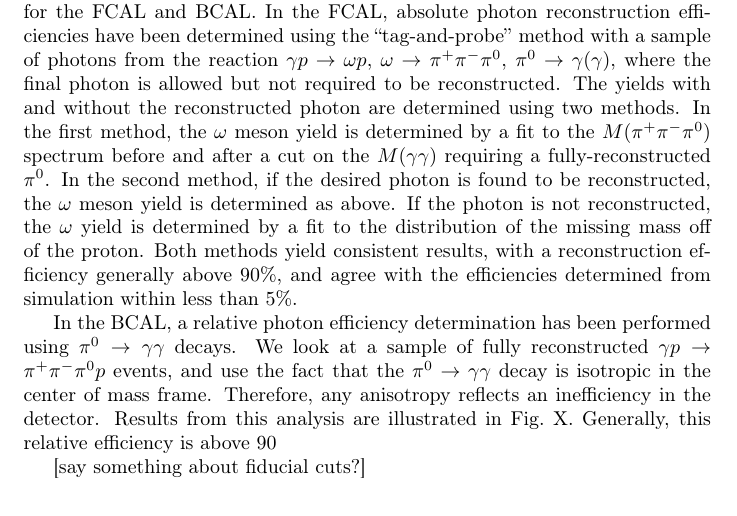
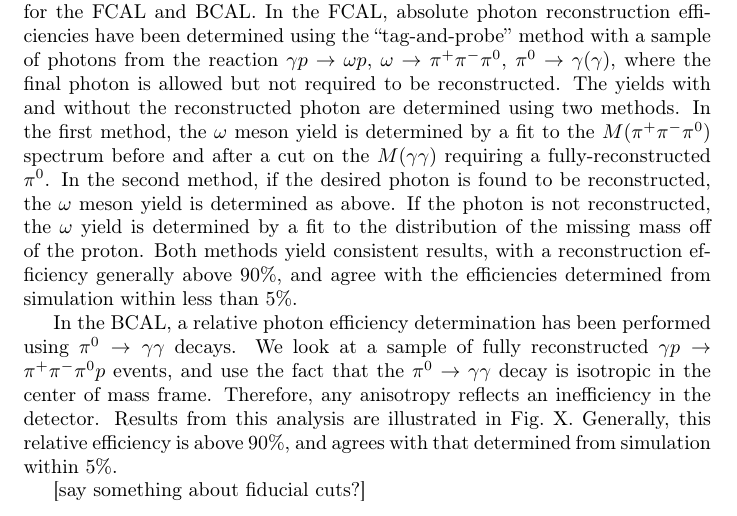
Before and after one commit to markito3/gluex-nim, a LaTeX paper (GlueX_nim.tex, which reads performance.tex): part of page 50 of 54, cut so that both start at the same text. Compiled offline with pdfLaTeX.

Commit message:
overleaf as of Wed Oct  2 13:17:58 EDT 2019

```diff
--- a/performance.tex
+++ b/performance.tex
@@ -28,7 +28,7 @@ The invariant mass resolution of the decay $\eta \to \gamma \gamma$ has been fou
 Photon reconstruction efficiency has been studied using different methods for the FCAL and BCAL.  In the FCAL, absolute photon reconstruction efficiencies have been determined using the ``tag-and-probe'' method with a sample of photons from the reaction $\gamma p \to \omega p$, $\omega \to \pi^+\pi^-\pi^0$, $\pi^0 \to \gamma (\gamma)$, where the final photon is allowed but not required to be reconstructed.  The yields with and without the reconstructed photon are determined using two methods.  In the first method, the $\omega$ meson yield is determined by a fit to the $M(\pi^+\pi^-\pi^0)$ spectrum before and after a cut on the $M(\gamma\gamma)$ requiring a fully-reconstructed $\pi^0$.  In the second method, if the desired photon is found to be reconstructed, the  $\omega$ meson yield is determined as above.  If the photon is not reconstructed, the $\omega$ yield is determined by a fit to the distribution of the missing mass off of the proton.
 Both methods yield consistent results, with a reconstruction efficiency generally above 90\%, and agree with the efficiencies determined from simulation within less than 5\%.
 
-In the BCAL, a relative photon efficiency determination has been performed using $\pi^0\to\gamma\gamma$ decays.  We look at a sample of fully reconstructed $\gamma p \to  \pi^+\pi^-\pi^0 p$ events, and use the fact that the $\pi^0\to\gamma\gamma$ decay is isotropic in the center of mass frame.  Therefore, any anisotropy reflects an inefficiency in the detector. Results from this analysis are illustrated in Fig.~X. Generally, this relative efficiency is above 90%, and agree
+In the BCAL, a relative photon efficiency determination has been performed using $\pi^0\to\gamma\gamma$ decays.  We look at a sample of fully reconstructed $\gamma p \to  \pi^+\pi^-\pi^0 p$ events, and use the fact that the $\pi^0\to\gamma\gamma$ decay is isotropic in the center of mass frame.  Therefore, any anisotropy reflects an inefficiency in the detector. Results from this analysis are illustrated in Fig.~X. Generally, this relative efficiency is above 90\%, and agrees with that determined from simulation within 5\%.
 
 [say something about fiducial cuts?]
 
```
Also changed, not shown: performance.tex (2 more changed lines).
